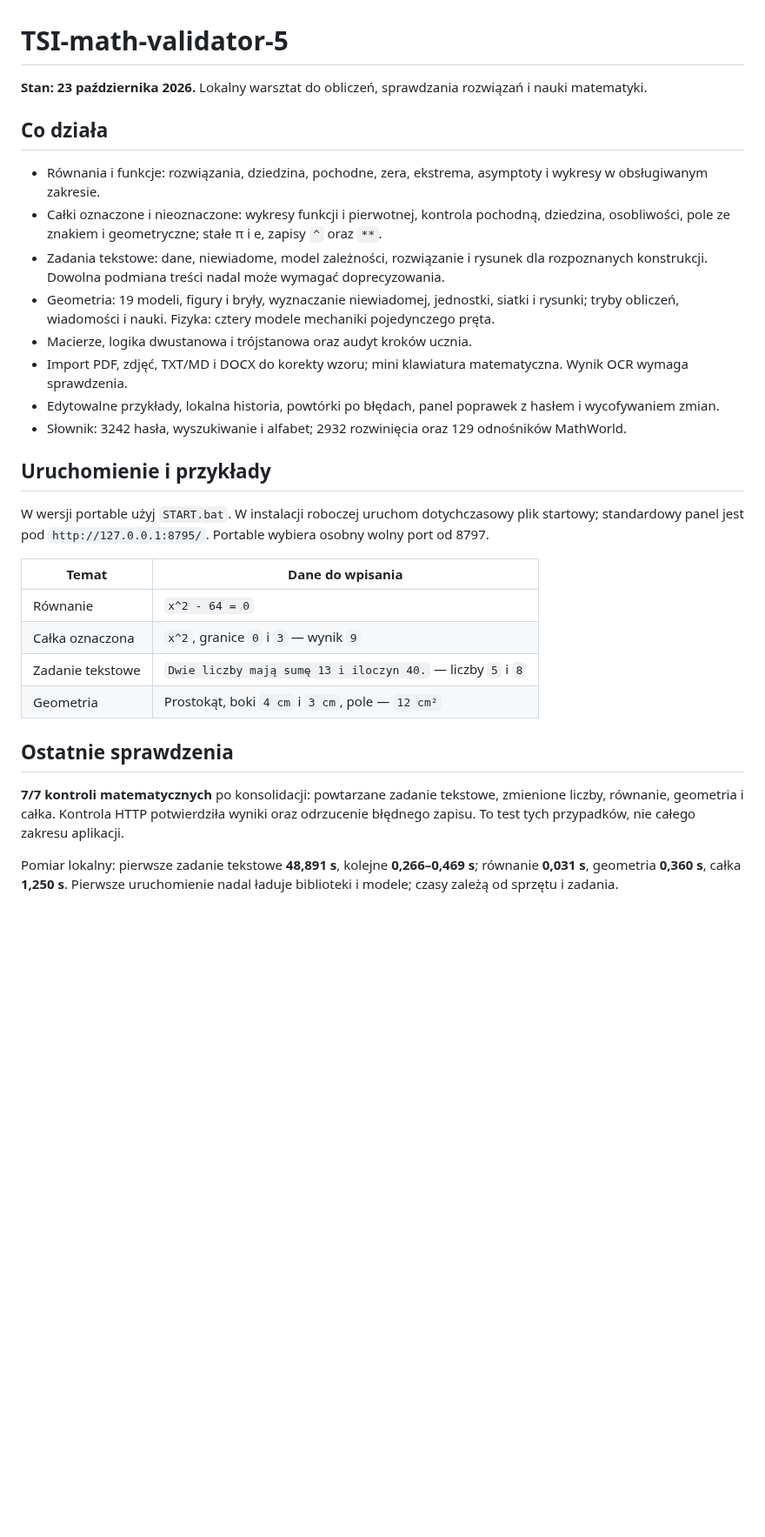
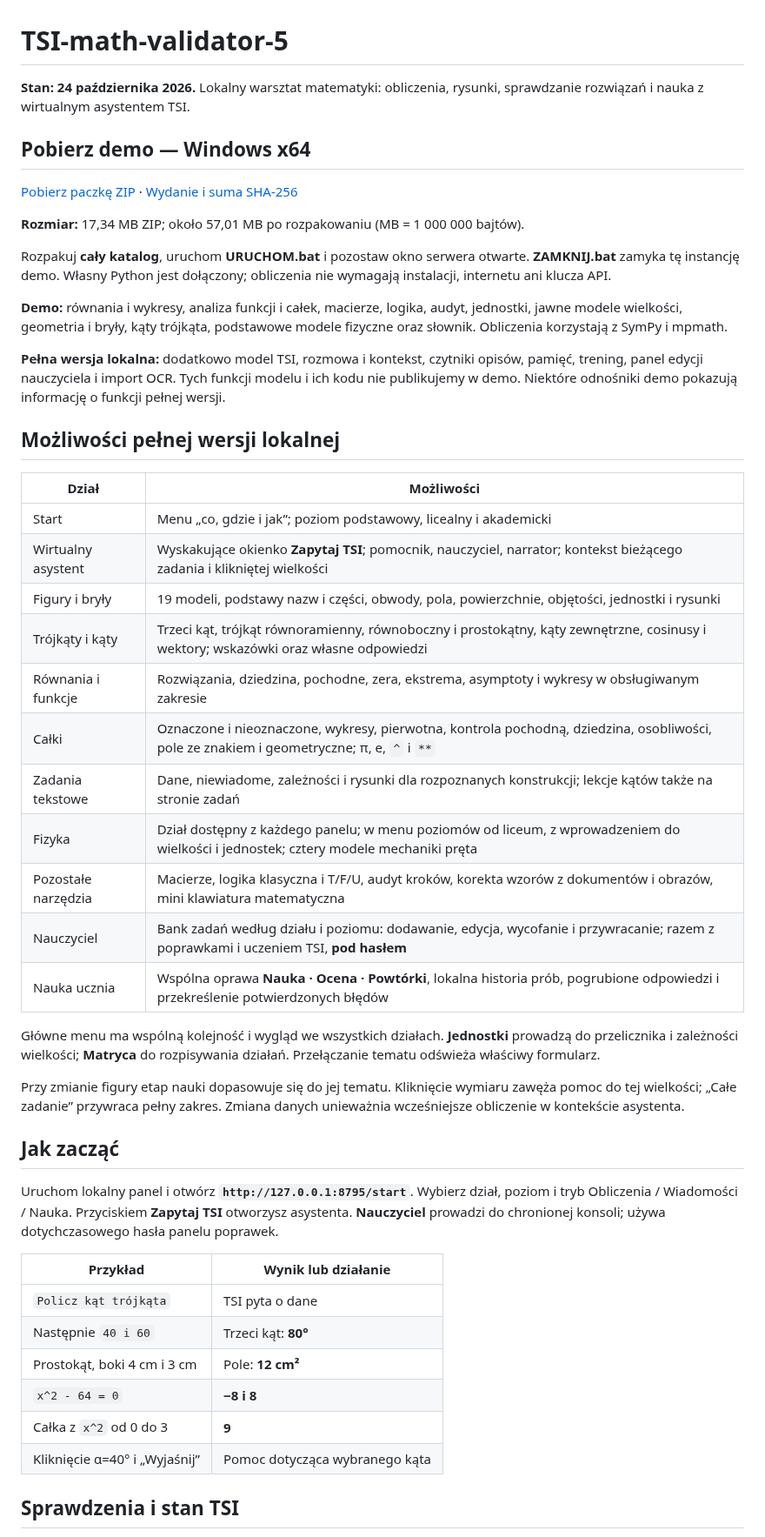
Before and after one commit to jbackk-lang/TSI-math-validator-5, a Markdown page: README.md, the part around one of its changes. Shown at 87% size. Rendered like a GitHub page; blank space fills up the shorter version.

```diff
--- a/README.md
+++ b/README.md
@@ -1,31 +1,51 @@
 # TSI-math-validator-5
 
-**Stan: 23 października 2026.** Lokalny warsztat do obliczeń, sprawdzania rozwiązań i nauki matematyki.
+**Stan: 24 października 2026.** Lokalny warsztat matematyki: obliczenia, rysunki, sprawdzanie rozwiązań i nauka z wirtualnym asystentem TSI.
 
-## Co działa
+## Pobierz demo — Windows x64
 
-- Równania i funkcje: rozwiązania, dziedzina, pochodne, zera, ekstrema, asymptoty i wykresy w obsługiwanym zakresie.
-- Całki oznaczone i nieoznaczone: wykresy funkcji i pierwotnej, kontrola pochodną, dziedzina, osobliwości, pole ze znakiem i geometryczne; stałe π i e, zapisy `^` oraz `**`.
-- Zadania tekstowe: dane, niewiadome, model zależności, rozwiązanie i rysunek dla rozpoznanych konstrukcji. Dowolna podmiana treści nadal może wymagać doprecyzowania.
-- Geometria: 19 modeli, figury i bryły, wyznaczanie niewiadomej, jednostki, siatki i rysunki; tryby obliczeń, wiadomości i nauki. Fizyka: cztery modele mechaniki pojedynczego pręta.
-- Macierze, logika dwustanowa i trójstanowa oraz audyt kroków ucznia.
-- Import PDF, zdjęć, TXT/MD i DOCX do korekty wzoru; mini klawiatura matematyczna. Wynik OCR wymaga sprawdzenia.
-- Edytowalne przykłady, lokalna historia, powtórki po błędach, panel poprawek z hasłem i wycofywaniem zmian.
-- Słownik: 3242 hasła, wyszukiwanie i alfabet; 2932 rozwinięcia oraz 129 odnośników MathWorld.
+[Pobierz paczkę ZIP](https://github.com/jbackk-lang/TSI-math-validator-5/releases/download/v2026.10.24-demo.1/TSI-Math-Validator-DEMO-Windows-x64-2026-10-24.zip) · [Wydanie i suma SHA-256](https://github.com/jbackk-lang/TSI-math-validator-5/releases/tag/v2026.10.24-demo.1)
 
-## Uruchomienie i przykłady
+**Rozmiar:** 17,34 MB ZIP; około 57,01 MB po rozpakowaniu (MB = 1 000 000 bajtów).
 
-W wersji portable użyj `START.bat`. W instalacji roboczej uruchom dotychczasowy plik startowy; standardowy panel jest pod `http://127.0.0.1:8795/`. Portable wybiera osobny wolny port od 8797.
+Rozpakuj **cały katalog**, uruchom **URUCHOM.bat** i pozostaw okno serwera otwarte. **ZAMKNIJ.bat** zamyka tę instancję demo. Własny Python jest dołączony; obliczenia nie wymagają instalacji, internetu ani klucza API.
 
-| Temat | Dane do wpisania |
+**Demo:** równania i wykresy, analiza funkcji i całek, macierze, logika, audyt, jednostki, jawne modele wielkości, geometria i bryły, kąty trójkąta, podstawowe modele fizyczne oraz słownik. Obliczenia korzystają z SymPy i mpmath.
+
+**Pełna wersja lokalna:** dodatkowo model TSI, rozmowa i kontekst, czytniki opisów, pamięć, trening, panel edycji nauczyciela i import OCR. Tych funkcji modelu i ich kodu nie publikujemy w demo. Niektóre odnośniki demo pokazują informację o funkcji pełnej wersji.
+
+## Możliwości pełnej wersji lokalnej
+
+| Dział | Możliwości |
 |---|---|
-| Równanie | `x^2 - 64 = 0` |
-| Całka oznaczona | `x^2`, granice `0` i `3` — wynik `9` |
-| Zadanie tekstowe | `Dwie liczby mają sumę 13 i iloczyn 40.` — liczby `5` i `8` |
-| Geometria | Prostokąt, boki `4 cm` i `3 cm`, pole — `12 cm²` |
+| Start | Menu „co, gdzie i jak”; poziom podstawowy, licealny i akademicki |
+| Wirtualny asystent | Wyskakujące okienko **Zapytaj TSI**; pomocnik, nauczyciel, narrator; kontekst bieżącego zadania i klikniętej wielkości |
+| Figury i bryły | 19 modeli, podstawy nazw i części, obwody, pola, powierzchnie, objętości, jednostki i rysunki |
+| Trójkąty i kąty | Trzeci kąt, trójkąt równoramienny, równoboczny i prostokątny, kąty zewnętrzne, cosinusy i wektory; wskazówki oraz własne odpowiedzi |
+| Równania i funkcje | Rozwiązania, dziedzina, pochodne, zera, ekstrema, asymptoty i wykresy w obsługiwanym zakresie |
+| Całki | Oznaczone i nieoznaczone, wykresy, pierwotna, kontrola pochodną, dziedzina, osobliwości, pole ze znakiem i geometryczne; π, e, `^` i `**` |
+| Zadania tekstowe | Dane, niewiadome, zależności i rysunki dla rozpoznanych konstrukcji; lekcje kątów także na stronie zadań |
+| Fizyka | Dział dostępny z każdego panelu; w menu poziomów od liceum, z wprowadzeniem do wielkości i jednostek; cztery modele mechaniki pręta |
+| Pozostałe narzędzia | Macierze, logika klasyczna i T/F/U, audyt kroków, korekta wzorów z dokumentów i obrazów, mini klawiatura matematyczna |
+| Nauczyciel | Bank zadań według działu i poziomu: dodawanie, edycja, wycofanie i przywracanie; razem z poprawkami i uczeniem TSI, **pod hasłem** |
+| Nauka ucznia | Wspólna oprawa **Nauka · Ocena · Powtórki**, lokalna historia prób, pogrubione odpowiedzi i przekreślenie potwierdzonych błędów |
 
-## Ostatnie sprawdzenia
+Główne menu ma wspólną kolejność i wygląd we wszystkich działach. **Jednostki** prowadzą do przelicznika i zależności wielkości; **Matryca** do rozpisywania działań. Przełączanie tematu odświeża właściwy formularz.
 
-**7/7 kontroli matematycznych** po konsolidacji: powtarzane zadanie tekstowe, zmienione liczby, równanie, geometria i całka. Kontrola HTTP potwierdziła wyniki oraz odrzucenie błędnego zapisu. To test tych przypadków, nie całego zakresu aplikacji.
+Przy zmianie figury etap nauki dopasowuje się do jej tematu. Kliknięcie wymiaru zawęża pomoc do tej wielkości; „Całe zadanie” przywraca pełny zakres. Zmiana danych unieważnia wcześniejsze obliczenie w kontekście asystenta.
 
-Pomiar lokalny: pierwsze zadanie tekstowe **48,891 s**, kolejne **0,266–0,469 s**; równanie **0,031 s**, geometria **0,360 s**, całka **1,250 s**. Pierwsze uruchomienie nadal ładuje biblioteki i modele; czasy zależą od sprzętu i zadania.
+## Jak zacząć
+
+Uruchom lokalny panel i otwórz **`http://127.0.0.1:8795/start`**. Wybierz dział, poziom i tryb Obliczenia / Wiadomości / Nauka. Przyciskiem **Zapytaj TSI** otworzysz asystenta. **Nauczyciel** prowadzi do chronionej konsoli; używa dotychczasowego hasła panelu poprawek.
+
+| Przykład | Wynik lub działanie |
+|---|---|
+| `Policz kąt trójkąta` | TSI pyta o dane |
+| Następnie `40 i 60` | Trzeci kąt: **80°** |
+| Prostokąt, boki 4 cm i 3 cm | Pole: **12 cm²** |
+| `x^2 - 64 = 0` | **−8 i 8** |
+| Całka z `x^2` od 0 do 3 | **9** |
+| Kliknięcie α=40° i „Wyjaśnij” | Pomoc dotycząca wybranego kąta |
+
+## Sprawdzenia i stan TSI
+
```
Also changed, not shown: other parts of README.md (+11 -20 lines), docs/DEMO_2026-10-24.md (added, +13 -0 lines), docs/HISTORIA_PAMIECI_2026-10-24.md (added, +28 -0 lines), docs/PAMIEC_TSI_2026-10-24.md (added, +26 -0 lines), docs/WIRTUALNY_ASYSTENT_I_NAUCZYCIEL_2026-10-24.md (added, +50 -0 lines), docs/archiwum/README_before_virtual_assistant_2026-10-24.md (added, +66 -0 lines), docs/demo-menu.png (added), docs/virtual-assistant-triangle.png (added), docs/welcome-secondary.png (added).
